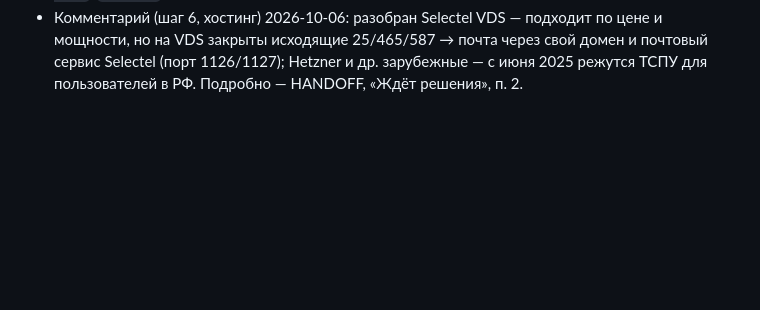
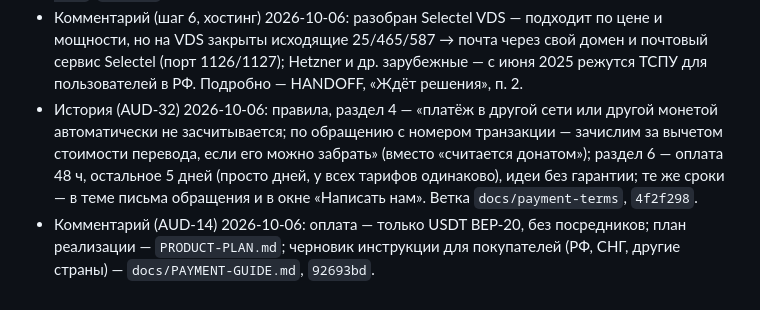
Before and after one commit to t311311311/audiator, a Markdown page: docs/JIRA_PENDING.md, the part around the change. GitHub-like rendering; blank space fills up the shorter version.

```diff
--- a/docs/JIRA_PENDING.md
+++ b/docs/JIRA_PENDING.md
@@ -160,3 +160,9 @@ PIN-код (2026-10-05) · Вход через Google. · Контрастный
 - Комментарий (шаг 6, хостинг) 2026-10-06: разобран Selectel VDS — подходит по цене и мощности, но на VDS закрыты
   исходящие 25/465/587 → почта через свой домен и почтовый сервис Selectel (порт 1126/1127); Hetzner и др. зарубежные —
   с июня 2025 режутся ТСПУ для пользователей в РФ. Подробно — HANDOFF, «Ждёт решения», п. 2.
+- История (AUD-32) 2026-10-06: правила, раздел 4 — «платёж в другой сети или другой монетой автоматически не
+  засчитывается; по обращению с номером транзакции — зачислим за вычетом стоимости перевода, если его можно забрать»
+  (вместо «считается донатом»); раздел 6 — оплата 48 ч, остальное 5 дней (просто дней, у всех тарифов одинаково),
+  идеи без гарантии; те же сроки — в теме письма обращения и в окне «Написать нам». Ветка `docs/payment-terms`, `4f2f298`.
+- Комментарий (AUD-14) 2026-10-06: оплата — только USDT BEP-20, без посредников; план реализации — `PRODUCT-PLAN.md`;
+  черновик инструкции для покупателей (РФ, СНГ, другие страны) — `docs/PAYMENT-GUIDE.md`, `92693bd`.
```
Also changed, not shown: docs/HANDOFF.md (+15 -2 lines).
